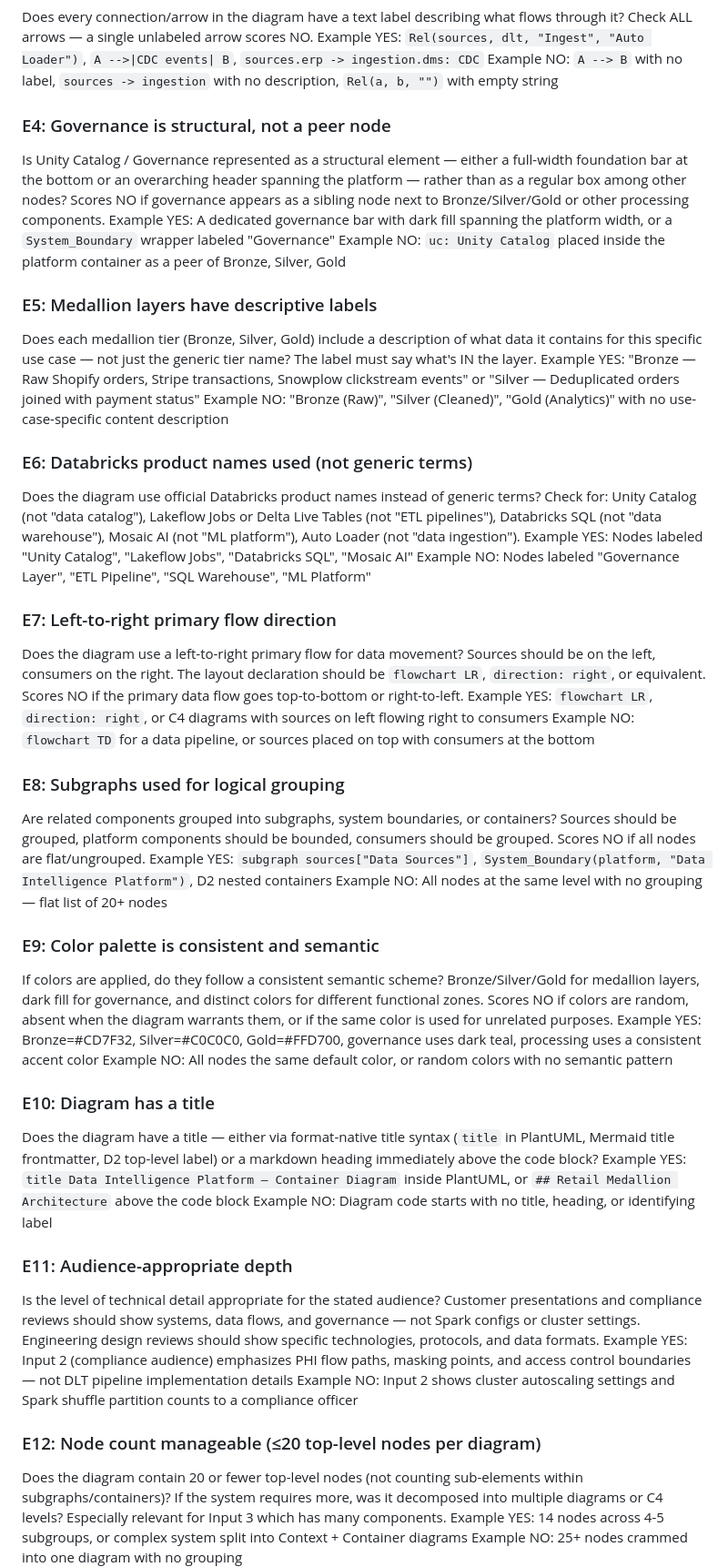
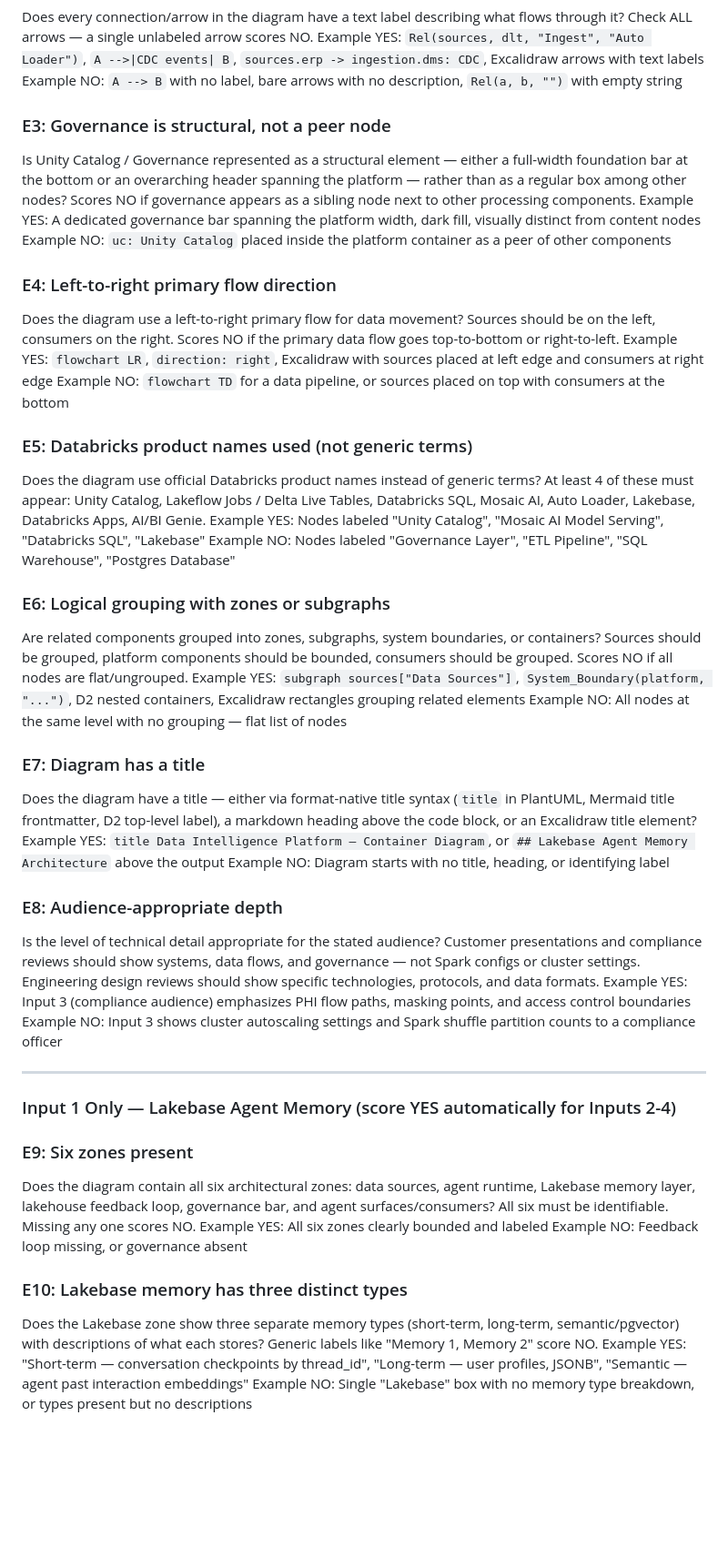
Before and after one commit to saselvan/claude-skills, a Markdown page: diagram/evals.md, the part around one of its changes. Shown at 91% size. Rendered like a GitHub page; blank space fills up the shorter version.

```diff
--- a/diagram/evals.md
+++ b/diagram/evals.md
@@ -33,47 +60,48 @@ Example NO: Input 2 produces a Mermaid flowchart or D2 instead of PlantUML C4
 Does every connection/arrow in the diagram have a text label describing what flows through it? Check ALL arrows — a single unlabeled arrow scores NO.
-Example YES: `Rel(sources, dlt, "Ingest", "Auto Loader")`, `A -->|CDC events| B`, `sources.erp -> ingestion.dms: CDC`
-Example NO: `A --> B` with no label, `sources -> ingestion` with no description, `Rel(a, b, "")` with empty string
+Example YES: `Rel(sources, dlt, "Ingest", "Auto Loader")`, `A -->|CDC events| B`, `sources.erp -> ingestion.dms: CDC`, Excalidraw arrows with text labels
+Example NO: `A --> B` with no label, bare arrows with no description, `Rel(a, b, "")` with empty string
 
-### E4: Governance is structural, not a peer node
-Is Unity Catalog / Governance represented as a structural element — either a full-width foundation bar at the bottom or an overarching header spanning the platform — rather than as a regular box among other nodes? Scores NO if governance appears as a sibling node next to Bronze/Silver/Gold or other processing components.
-Example YES: A dedicated governance bar with dark fill spanning the platform width, or a `System_Boundary` wrapper labeled "Governance"
-Example NO: `uc: Unity Catalog` placed inside the platform container as a peer of Bronze, Silver, Gold
+### E3: Governance is structural, not a peer node
+Is Unity Catalog / Governance represented as a structural element — either a full-width foundation bar at the bottom or an overarching header spanning the platform — rather than as a regular box among other nodes? Scores NO if governance appears as a sibling node next to other processing components.
+Example YES: A dedicated governance bar spanning the platform width, dark fill, visually distinct from content nodes
+Example NO: `uc: Unity Catalog` placed inside the platform container as a peer of other components
 
-### E5: Medallion layers have descriptive labels
-Does each medallion tier (Bronze, Silver, Gold) include a description of what data it contains for this specific use case — not just the generic tier name? The label must say what's IN the layer.
-Example YES: "Bronze — Raw Shopify orders, Stripe transactions, Snowplow clickstream events" or "Silver — Deduplicated orders joined with payment status"
-Example NO: "Bronze (Raw)", "Silver (Cleaned)", "Gold (Analytics)" with no use-case-specific content description
-
-### E6: Databricks product names used (not generic terms)
-Does the diagram use official Databricks product names instead of generic terms? Check for: Unity Catalog (not "data catalog"), Lakeflow Jobs or Delta Live Tables (not "ETL pipelines"), Databricks SQL (not "data warehouse"), Mosaic AI (not "ML platform"), Auto Loader (not "data ingestion").
-Example YES: Nodes labeled "Unity Catalog", "Lakeflow Jobs", "Databricks SQL", "Mosaic AI"
-Example NO: Nodes labeled "Governance Layer", "ETL Pipeline", "SQL Warehouse", "ML Platform"
-
-### E7: Left-to-right primary flow direction
-Does the diagram use a left-to-right primary flow for data movement? Sources should be on the left, consumers on the right. The layout declaration should be `flowchart LR`, `direction: right`, or equivalent. Scores NO if the primary data flow goes top-to-bottom or right-to-left.
-Example YES: `flowchart LR`, `direction: right`, or C4 diagrams with sources on left flowing right to consumers
+### E4: Left-to-right primary flow direction
+Does the diagram use a left-to-right primary flow for data movement? Sources should be on the left, consumers on the right. Scores NO if the primary data flow goes top-to-bottom or right-to-left.
+Example YES: `flowchart LR`, `direction: right`, Excalidraw with sources placed at left edge and consumers at right edge
 Example NO: `flowchart TD` for a data pipeline, or sources placed on top with consumers at the bottom
 
-### E8: Subgraphs used for logical grouping
-Are related components grouped into subgraphs, system boundaries, or containers? Sources should be grouped, platform components should be bounded, consumers should be grouped. Scores NO if all nodes are flat/ungrouped.
-Example YES: `subgraph sources["Data Sources"]`, `System_Boundary(platform, "Data Intelligence Platform")`, D2 nested containers
-Example NO: All nodes at the same level with no grouping — flat list of 20+ nodes
+### E5: Databricks product names used (not generic terms)
+Does the diagram use official Databricks product names instead of generic terms? At least 4 of these must appear: Unity Catalog, Lakeflow Jobs / Delta Live Tables, Databricks SQL, Mosaic AI, Auto Loader, Lakebase, Databricks Apps, AI/BI Genie.
+Example YES: Nodes labeled "Unity Catalog", "Mosaic AI Model Serving", "Databricks SQL", "Lakebase"
+Example NO: Nodes labeled "Governance Layer", "ETL Pipeline", "SQL Warehouse", "Postgres Database"
 
-### E9: Color palette is consistent and semantic
-If colors are applied, do they follow a consistent semantic scheme? Bronze/Silver/Gold for medallion layers, dark fill for governance, and distinct colors for different functional zones. Scores NO if colors are random, absent when the diagram warrants them, or if the same color is used for unrelated purposes.
-Example YES: Bronze=#CD7F32, Silver=#C0C0C0, Gold=#FFD700, governance uses dark teal, processing uses a consistent accent color
-Example NO: All nodes the same default color, or random colors with no semantic pattern
+### E6: Logical grouping with zones or subgraphs
+Are related components grouped into zones, subgraphs, system boundaries, or containers? Sources should be grouped, platform components should be bounded, consumers should be grouped. Scores NO if all nodes are flat/ungrouped.
+Example YES: `subgraph sources["Data Sources"]`, `System_Boundary(platform, "...")`, D2 nested containers, Excalidraw rectangles grouping related elements
+Example NO: All nodes at the same level with no grouping — flat list of nodes
 
-### E10: Diagram has a title
-Does the diagram have a title — either via format-native title syntax (`title` in PlantUML, Mermaid title frontmatter, D2 top-level label) or a markdown heading immediately above the code block?
-Example YES: `title Data Intelligence Platform — Container Diagram` inside PlantUML, or `## Retail Medallion Architecture` above the code block
-Example NO: Diagram code starts with no title, heading, or identifying label
+### E7: Diagram has a title
+Does the diagram have a title — either via format-native title syntax (`title` in PlantUML, Mermaid title frontmatter, D2 top-level label), a markdown heading above the code block, or an Excalidraw title element?
+Example YES: `title Data Intelligence Platform — Container Diagram`, or `## Lakebase Agent Memory Architecture` above the output
+Example NO: Diagram starts with no title, heading, or identifying label
 
-### E11: Audience-appropriate depth
+### E8: Audience-appropriate depth
 Is the level of technical detail appropriate for the stated audience? Customer presentations and compliance reviews should show systems, data flows, and governance — not Spark configs or cluster settings. Engineering design reviews should show specific technologies, protocols, and data formats.
-Example YES: Input 2 (compliance audience) emphasizes PHI flow paths, masking points, and access control boundaries — not DLT pipeline implementation details
-Example NO: Input 2 shows cluster autoscaling settings and Spark shuffle partition counts to a compliance officer
+Example YES: Input 3 (compliance audience) emphasizes PHI flow paths, masking points, and access control boundaries
+Example NO: Input 3 shows cluster autoscaling settings and Spark shuffle partition counts to a compliance officer
 
-### E12: Node count manageable (≤20 top-level nodes per diagram)
-Does the diagram contain 20 or fewer top-level nodes (not counting sub-elements within subgraphs/containers)? If the system requires more, was it decomposed into multiple diagrams or C4 levels? Especially relevant for Input 3 which has many components.
-Example YES: 14 nodes across 4-5 subgroups, or complex system split into Context + Container diagrams
+---
+
+### Input 1 Only — Lakebase Agent Memory (score YES automatically for Inputs 2-4)
+
+### E9: Six zones present
+Does the diagram contain all six architectural zones: data sources, agent runtime, Lakebase memory layer, lakehouse feedback loop, governance bar, and agent surfaces/consumers? All six must be identifiable. Missing any one scores NO.
+Example YES: All six zones clearly bounded and labeled
+Example NO: Feedback loop missing, or governance absent
+
+### E10: Lakebase memory has three distinct types
+Does the Lakebase zone show three separate memory types (short-term, long-term, semantic/pgvector) with descriptions of what each stores? Generic labels like "Memory 1, Memory 2" score NO.
+Example YES: "Short-term — conversation checkpoints by thread_id", "Long-term — user profiles, JSONB", "Semantic — agent past interaction embeddings"
+Example NO: Single "Lakebase" box with no memory type breakdown, or types present but no descriptions
+
```
Also changed, not shown: other parts of diagram/evals.md (+66 -13 lines).
